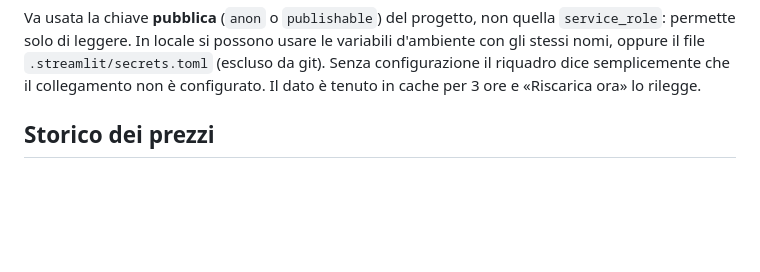
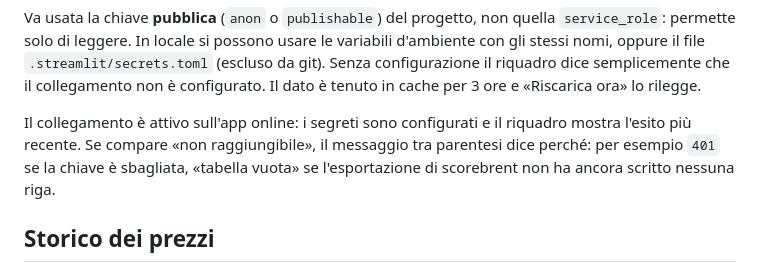
Before and after one commit to saveriopititto-bot/refillo, a Markdown page: README.md, the part around one of its changes. Rendered like a GitHub page; blank space fills up the shorter version.

```diff
--- a/README.md
+++ b/README.md
@@ -157,6 +159,10 @@ Va usata la chiave **pubblica** (`anon` o `publishable`) del progetto, non quell
 solo di leggere. In locale si possono usare le variabili d'ambiente con gli stessi nomi, oppure il file
 `.streamlit/secrets.toml` (escluso da git). Senza configurazione il riquadro dice semplicemente che il
 collegamento non è configurato. Il dato è tenuto in cache per 3 ore e «Riscarica ora» lo rilegge.
+
+Il collegamento è attivo sull'app online: i segreti sono configurati e il riquadro mostra l'esito più recente.
+Se compare «non raggiungibile», il messaggio tra parentesi dice perché: per esempio `401` se la chiave è
+sbagliata, «tabella vuota» se l'esportazione di scorebrent non ha ancora scritto nessuna riga.
 
 ## Storico dei prezzi
 
```
Also changed, not shown: other parts of README.md (+4 -2 lines), CLAUDE.md (+5 -0 lines).
